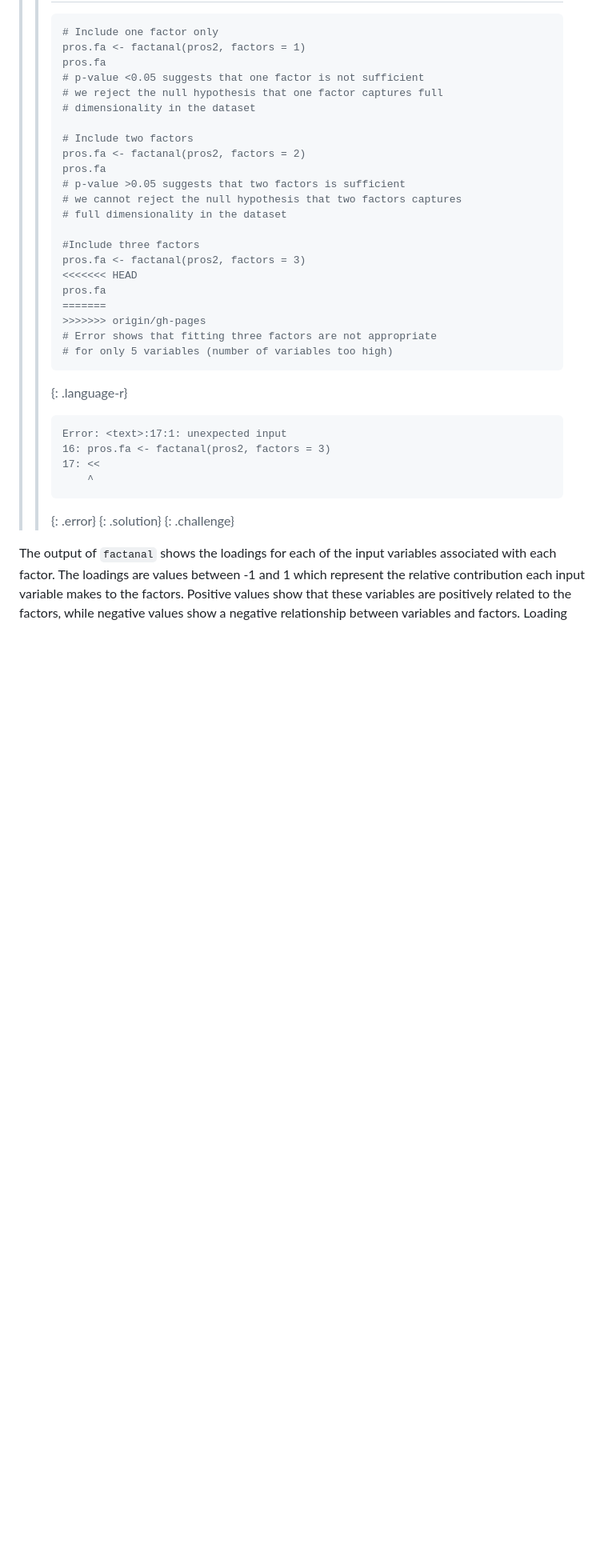
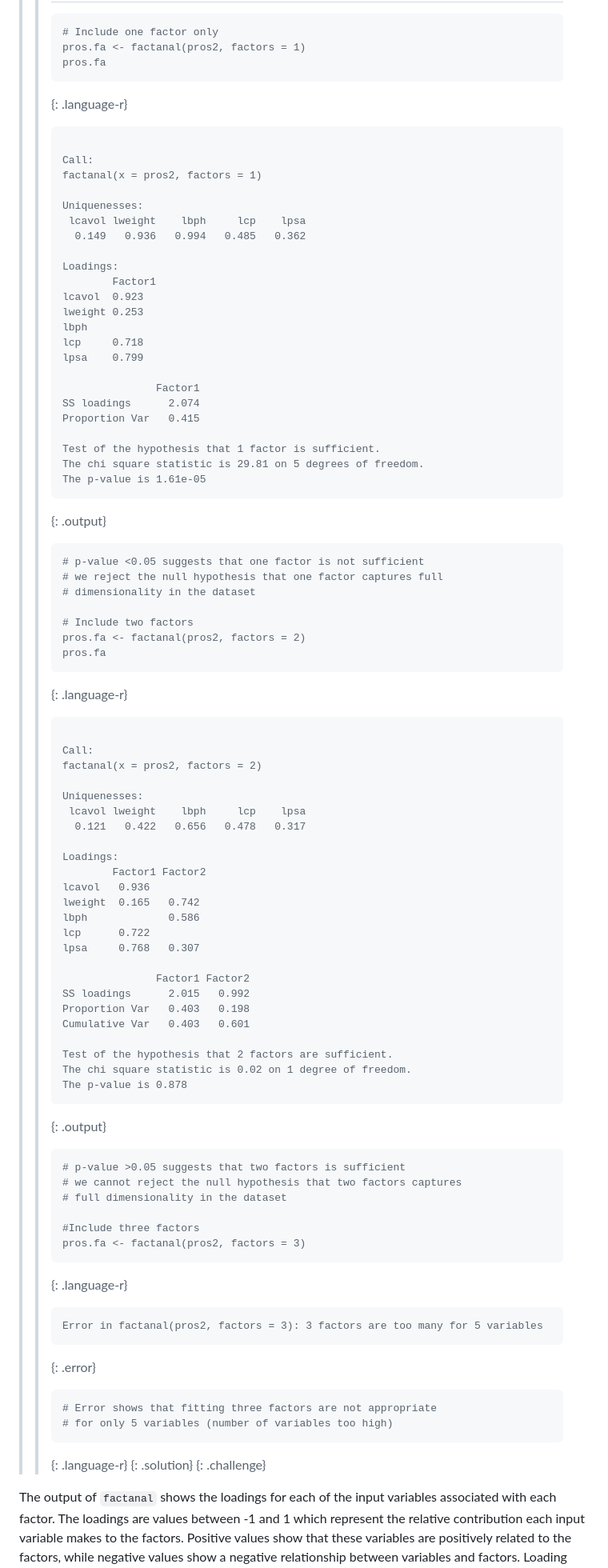
Before and after one commit to carpentries-incubator/high-dimensional-stats-r, a Markdown page: _episodes/06-factor-analysis.md, the part around the change printed below. Shown: that part at 80% size. Rendered like a GitHub page; blank space fills up the shorter version.

```diff
--- a/_episodes/06-factor-analysis.md
+++ b/_episodes/06-factor-analysis.md
@@ -212,6 +190,41 @@ available via the `rotation` argument (default is 'none').
 > > # Include one factor only
 > > pros.fa <- factanal(pros2, factors = 1)
 > > pros.fa
+> > ~~~
+> > {: .language-r}
+> >
+> >
+> >
+> > ~~~
+> >
+> > Call:
+> > factanal(x = pros2, factors = 1)
+> >
+> > Uniquenesses:
+> >  lcavol lweight    lbph     lcp    lpsa
+> >   0.149   0.936   0.994   0.485   0.362
+> >
+> > Loadings:
+> >         Factor1
+> > lcavol  0.923
+> > lweight 0.253
+> > lbph
+> > lcp     0.718
+> > lpsa    0.799
+> >
+> >                Factor1
+> > SS loadings      2.074
+> > Proportion Var   0.415
+> >
+> > Test of the hypothesis that 1 factor is sufficient.
+> > The chi square statistic is 29.81 on 5 degrees of freedom.
+> > The p-value is 1.61e-05
+> > ~~~
+> > {: .output}
+> >
+> >
+> >
+> > ~~~
 > > # p-value <0.05 suggests that one factor is not sufficient
 > > # we reject the null hypothesis that one factor captures full
 > > # dimensionality in the dataset
@@ -219,30 +232,65 @@ available via the `rotation` argument (default is 'none').
 > > # Include two factors
 > > pros.fa <- factanal(pros2, factors = 2)
 > > pros.fa
+> > ~~~
+> > {: .language-r}
+> >
+> >
+> >
+> > ~~~
+> >
+> > Call:
+> > factanal(x = pros2, factors = 2)
+> >
+> > Uniquenesses:
+> >  lcavol lweight    lbph     lcp    lpsa
+> >   0.121   0.422   0.656   0.478   0.317
+> >
+> > Loadings:
+> >         Factor1 Factor2
+> > lcavol   0.936
+> > lweight  0.165   0.742
+> > lbph             0.586
+> > lcp      0.722
+> > lpsa     0.768   0.307
+> >
+> >                Factor1 Factor2
+> > SS loadings      2.015   0.992
+> > Proportion Var   0.403   0.198
+> > Cumulative Var   0.403   0.601
+> >
+> > Test of the hypothesis that 2 factors are sufficient.
+> > The chi square statistic is 0.02 on 1 degree of freedom.
+> > The p-value is 0.878
+> > ~~~
+> > {: .output}
+> >
+> >
+> >
+> > ~~~
 > > # p-value >0.05 suggests that two factors is sufficient
 > > # we cannot reject the null hypothesis that two factors captures
 > > # full dimensionality in the dataset
 > >
 > > #Include three factors
 > > pros.fa <- factanal(pros2, factors = 3)
-> > <<<<<<< HEAD
-> > pros.fa
-> > =======
-> > >>>>>>> origin/gh-pages
-> > # Error shows that fitting three factors are not appropriate
-> > # for only 5 variables (number of variables too high)
 > > ~~~
 > > {: .language-r}
 > >
 > >
 > >
 > > ~~~
-> > Error: <text>:17:1: unexpected input
-> > 16: pros.fa <- factanal(pros2, factors = 3)
-> > 17: <<
-> >     ^
+> > Error in factanal(pros2, factors = 3): 3 factors are too many for 5 variables
 > > ~~~
 > > {: .error}
+> >
+> >
+> >
+> > ~~~
+> > # Error shows that fitting three factors are not appropriate
+> > # for only 5 variables (number of variables too high)
+> > ~~~
+> > {: .language-r}
 > {: .solution}
 {: .challenge}
 
```
Also changed, not shown: other parts of _episodes/06-factor-analysis.md (+6 -34 lines), _episodes/05-principal-component-analysis.md (+0 -7 lines), fig/rmd-05-pca-biplot-1.png, fig/rmd-05-pca-biplot-ex2-1.png, fig/rmd-05-pca-loadings-1.png, 3 other files.
